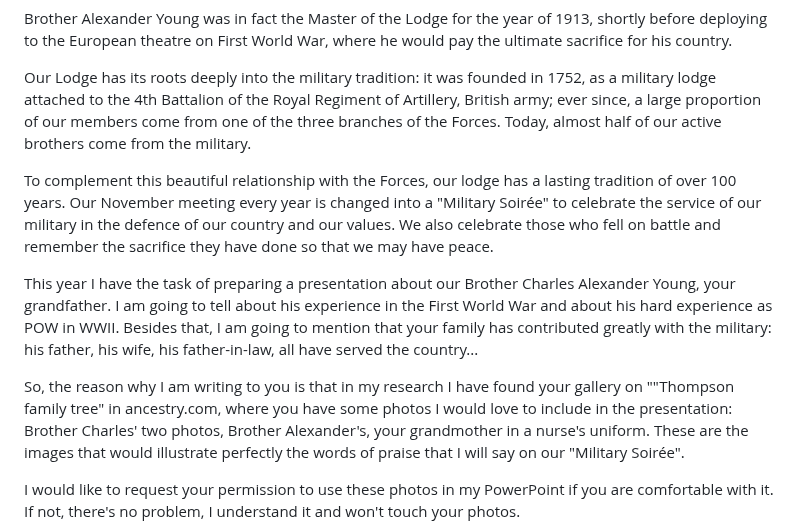
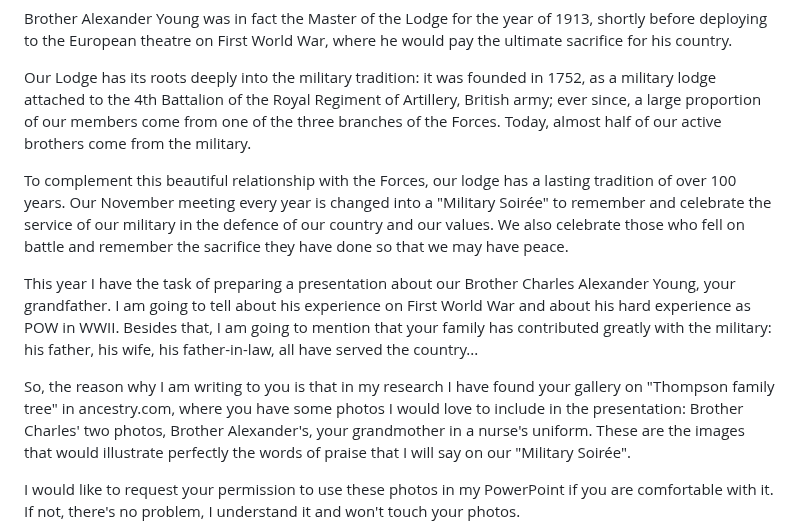
Before and after one commit to torjc01/DB33, a Markdown page: 4emeSoldat.md, the part around the change. GitHub-like rendering.

```diff
--- a/4emeSoldat.md
+++ b/4emeSoldat.md
@@ -214,11 +214,11 @@ Brother Alexander Young was in fact the Master of the Lodge for the year of 1913
 
 Our Lodge has its roots deeply into the military tradition: it was founded in 1752, as a military lodge attached to the 4th Battalion of the Royal Regiment of Artillery, British army; ever since, a large proportion of our members come from one of the three branches of the Forces. Today, almost half of our active brothers come from the military.
 
-To complement this beautiful relationship with the Forces, our lodge has a lasting tradition of over 100 years. Our November meeting every year is changed into a "Military Soirée" to celebrate the service of our military in the defence of our country and our values. We also celebrate those who fell on battle and remember the sacrifice they have done so that we may have peace.
+To complement this beautiful relationship with the Forces, our lodge has a lasting tradition of over 100 years. Our November meeting every year is changed into a "Military Soirée" to remember and celebrate the service of our military in the defence of our country and our values. We also celebrate those who fell on battle and remember the sacrifice they have done so that we may have peace.
 
-This year I have the task of preparing a presentation about our Brother Charles Alexander Young, your grandfather. I am going to tell about his experience in the First World War and about his hard experience as POW in WWII. Besides that, I am going to mention that your family has contributed greatly with the military: his father, his wife, his father-in-law, all have served the country...
+This year I have the task of preparing a presentation about our Brother Charles Alexander Young, your grandfather. I am going to tell about his experience on First World War and about his hard experience as POW in WWII. Besides that, I am going to mention that your family has contributed greatly with the military: his father, his wife, his father-in-law, all have served the country...
 
-So, the reason why I am writing to you is that in my research I have found your gallery on ""Thompson family tree" in ancestry.com, where you have some photos I would love to include in the presentation: Brother Charles' two photos, Brother Alexander's, your grandmother in a nurse's uniform. These are the images that would illustrate perfectly the words of praise that I will say on our "Military Soirée".
+So, the reason why I am writing to you is that in my research I have found your gallery on "Thompson family tree" in ancestry.com, where you have some photos I would love to include in the presentation: Brother Charles' two photos, Brother Alexander's, your grandmother in a nurse's uniform. These are the images that would illustrate perfectly the words of praise that I will say on our "Military Soirée".
 
 I would like to request your permission to use these photos in my PowerPoint if you are comfortable with it. If not, there's no problem, I understand it and won't touch your photos.
 
```
